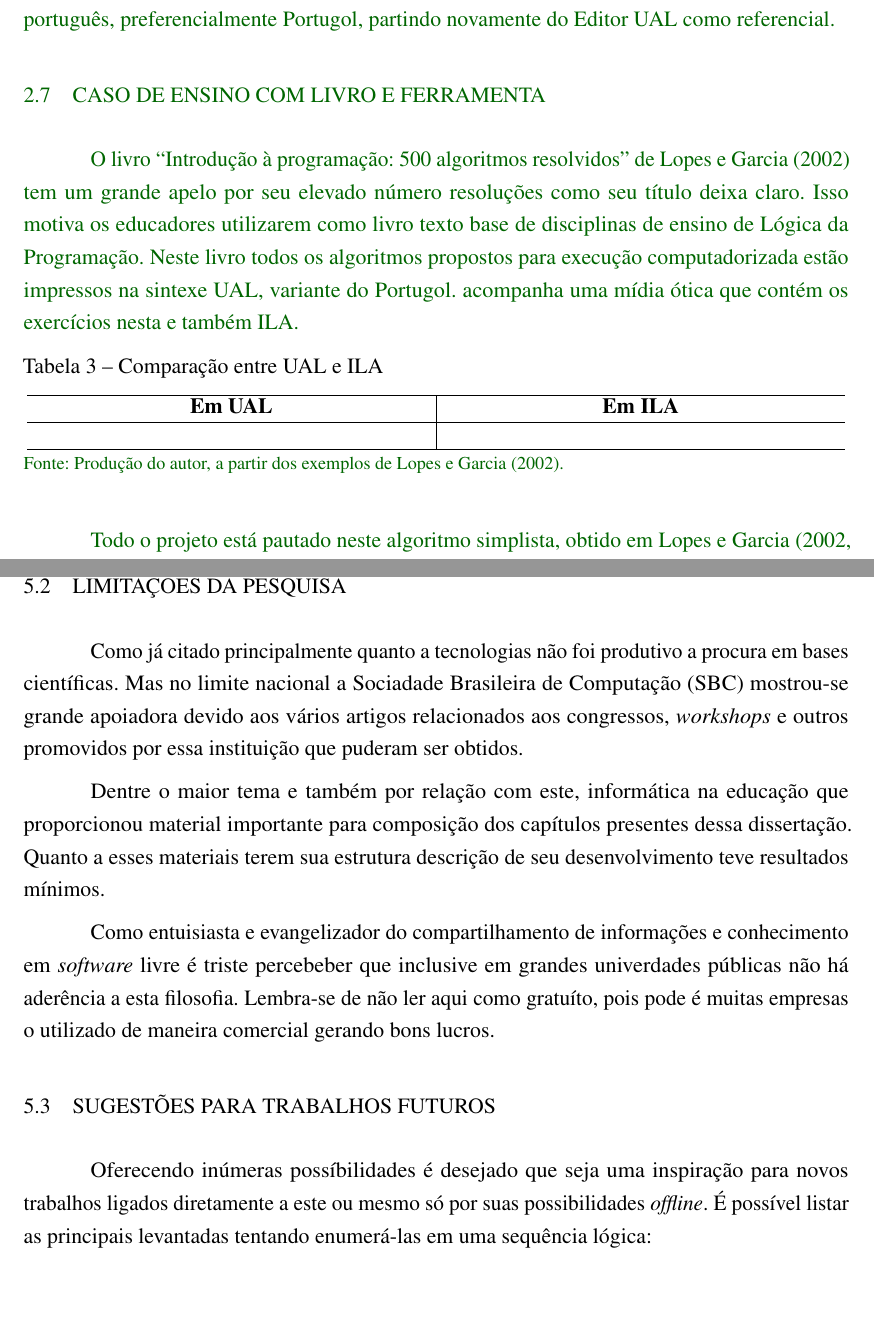
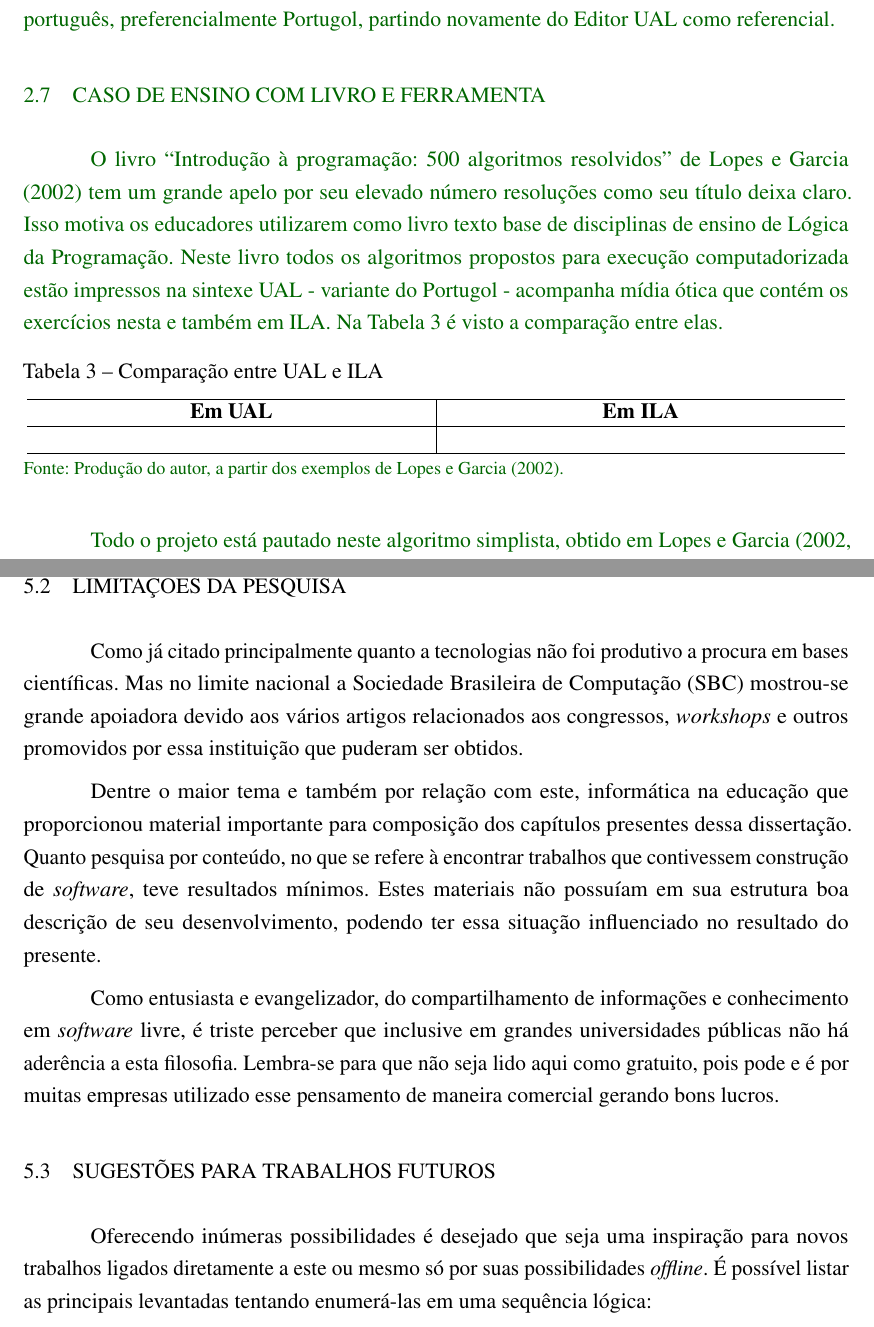
Before and after one commit to camaleaun/tcc, a LaTeX thesis (paper.tex, which reads chapters/chapter2.tex, chapters/chapter5.tex): two parts of pages 11 and 22 of 24, joined at a grey line, cut so that both start at the same text, the shorter picture padded with empty space. Compiled offline with pdfLaTeX.

Commit message:
Revision by girl friend

```diff
--- a/chapters/chapter2.tex
+++ b/chapters/chapter2.tex
@@ -186,7 +186,7 @@ Outras mais não foram consideradas por fugirem do escopo ao utilizar robótica,
 
 \section{Caso de Ensino com Livro e Ferramenta}
 
-O livro ``Introdução à programação: 500 algoritmos resolvidos'' de \citeonline{lopes2002etal} tem um grande apelo por seu elevado número resoluções como seu título deixa claro. Isso motiva os educadores utilizarem como livro texto base de disciplinas de ensino de Lógica da Programação. Neste livro todos os algoritmos propostos para execução computadorizada estão impressos na sintexe UAL, variante do Portugol. acompanha uma mídia ótica que contém os exercícios nesta e também ILA.
+O livro ``Introdução à programação: 500 algoritmos resolvidos'' de \citeonline{lopes2002etal} tem um grande apelo por seu elevado número resoluções como seu título deixa claro. Isso motiva os educadores utilizarem como livro texto base de disciplinas de ensino de Lógica da Programação. Neste livro todos os algoritmos propostos para execução computadorizada estão impressos na sintexe UAL - variante do Portugol - acompanha mídia ótica que contém os exercícios nesta e também em ILA. Na Tabela \ref{tab:compare-ualila} é visto a comparação entre elas.
 
 %\the\textwidth
 %455.0pt
@@ -195,7 +195,7 @@ O livro ``Introdução à programação: 500 algoritmos resolvidos'' de \citeonl
 %\noindent
 \begin{table}[h]
 \centering
-  \caption{Comparação entre UAL e ILA}\label{tabela:compare-ualila}
+  \caption{Comparação entre UAL e ILA}\label{tab:compare-ualila}
 \begin{tabular}{p{75mm} | p{75mm}}\hline
 \multicolumn{1}{c|}{\textbf{Em UAL}} & \multicolumn{1}{c}{\textbf{Em ILA}} \\ \hline
 \begin{lstlisting}[language=ual,style=table]
--- a/chapters/chapter5.tex
+++ b/chapters/chapter5.tex
@@ -20,15 +20,15 @@ Por mais que permita-se acesso via navegadores modernos de internet mesmo sem co
 \section{Limitações da Pesquisa}
 
 % NOTE Dificuldade em identificar material
-Como já citado principalmente quanto a tecnologias não foi produtivo a procura em bases científicas. Mas no limite nacional a Sociadade Brasileira de Computação (SBC) mostrou-se grande apoiadora devido aos vários artigos relacionados aos congressos, \textit{workshops} e outros promovidos por essa instituição que puderam ser obtidos.
+Como já citado principalmente quanto a tecnologias não foi produtivo a procura em bases científicas. Mas no limite nacional a Sociedade Brasileira de Computação (SBC) mostrou-se grande apoiadora devido aos vários artigos relacionados aos congressos, \textit{workshops} e outros promovidos por essa instituição que puderam ser obtidos.
 
-Dentre o maior tema e também por relação com este, informática na educação que proporcionou material importante para composição dos capítulos presentes dessa dissertação. Quanto a esses materiais terem sua estrutura descrição de seu desenvolvimento teve resultados mínimos.
+Dentre o maior tema e também por relação com este, informática na educação que proporcionou material importante para composição dos capítulos presentes dessa dissertação. Quanto pesquisa por conteúdo, no que se refere à encontrar trabalhos que contivessem construção de \textit{software}, teve resultados mínimos. Estes materiais não possuíam em sua estrutura boa descrição de seu desenvolvimento, podendo ter essa situação influenciado no resultado do presente.
 
-Como entuisiasta e evangelizador do compartilhamento de informações e conhecimento em \textit{software} livre é triste percebeber que inclusive em grandes univerdades públicas não há aderência a esta filosofia. Lembra-se de não ler aqui como gratuíto, pois pode é muitas empresas o utilizado de maneira comercial gerando bons lucros.
+Como entusiasta e evangelizador, do compartilhamento de informações e conhecimento em \textit{software} livre, é triste perceber que inclusive em grandes universidades públicas não há aderência a esta filosofia. Lembra-se para que não seja lido aqui como gratuito, pois pode e é por muitas empresas utilizado esse pensamento de maneira comercial gerando bons lucros.
 
 \section{Sugestões para Trabalhos Futuros}
 
-Oferecendo inúmeras possíbilidades é desejado que seja uma inspiração para novos trabalhos ligados diretamente a este ou mesmo só por suas possibilidades \textit{offline}. É possível listar as principais levantadas tentando enumerá-las em uma sequência lógica:
+Oferecendo inúmeras possibilidades é desejado que seja uma inspiração para novos trabalhos ligados diretamente a este ou mesmo só por suas possibilidades \textit{offline}. É possível listar as principais levantadas tentando enumerá-las em uma sequência lógica:
 
 \begin{enumerate}
 
```
Also changed, not shown: chapters/chapter5.tex (14 more changed lines).
